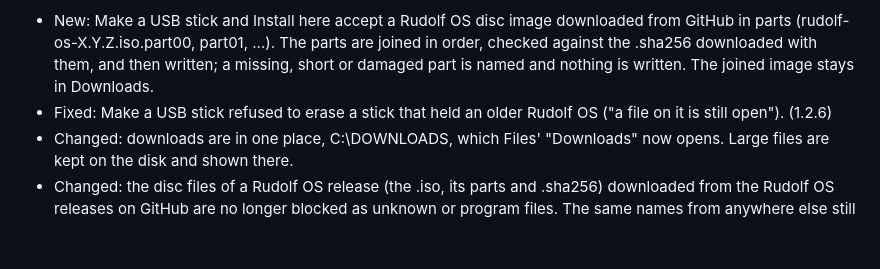
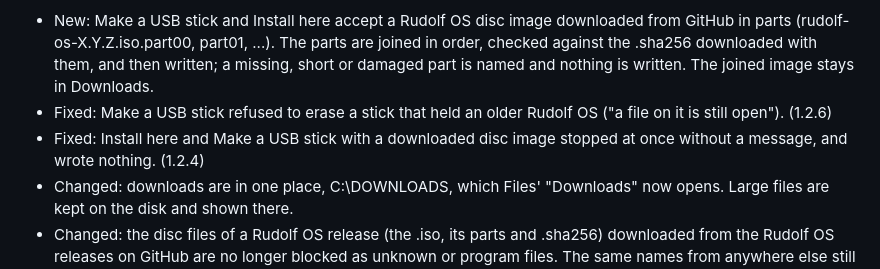
Before and after one commit to merciless146/RudolfOS, a Markdown page: CHANGELOG.md, the part around the change. Drawn GitHub-style; blank space fills up the shorter version.

Commit message:
Changelog: item 18
Co-Authored-By: Claude Opus 5.5 <noreply@anthropic.com>
Claude-Session: https://claude.ai/code/session_016JGZpYiSFAPAehDeS6TuoC

```diff
--- a/CHANGELOG.md
+++ b/CHANGELOG.md
@@ -7,6 +7,7 @@ Each version's first line after "Summary:" is what Settings shows before an upda
 Summary: a disc image downloaded in parts can be made into a USB stick without joining it by hand; making a stick over an older Rudolf OS stick works again; a check for Linux apps and the terminal; more USB Wi-Fi adapters work; a power button on the login screen; Luau and Pilot.lua checks are ready straight away; Files copies whole folders from a USB drive
 - New: Make a USB stick and Install here accept a Rudolf OS disc image downloaded from GitHub in parts (rudolf-os-X.Y.Z.iso.part00, part01, ...). The parts are joined in order, checked against the .sha256 downloaded with them, and then written; a missing, short or damaged part is named and nothing is written. The joined image stays in Downloads.
 - Fixed: Make a USB stick refused to erase a stick that held an older Rudolf OS ("a file on it is still open"). (1.2.6)
+- Fixed: Install here and Make a USB stick with a downloaded disc image stopped at once without a message, and wrote nothing. (1.2.4)
 - Changed: downloads are in one place, C:\DOWNLOADS, which Files' "Downloads" now opens. Large files are kept on the disk and shown there.
 - Changed: the disc files of a Rudolf OS release (the .iso, its parts and .sha256) downloaded from the Rudolf OS releases on GitHub are no longer blocked as unknown or program files. The same names from anywhere else still are.
 - New: Settings › Security › Secure Boot, Make a USB stick and Install here say when this Rudolf OS started from boot files older than Secure Boot support (a disc before 1.2.2), and how to get newer ones: make a stick from a newer disc image.
```
